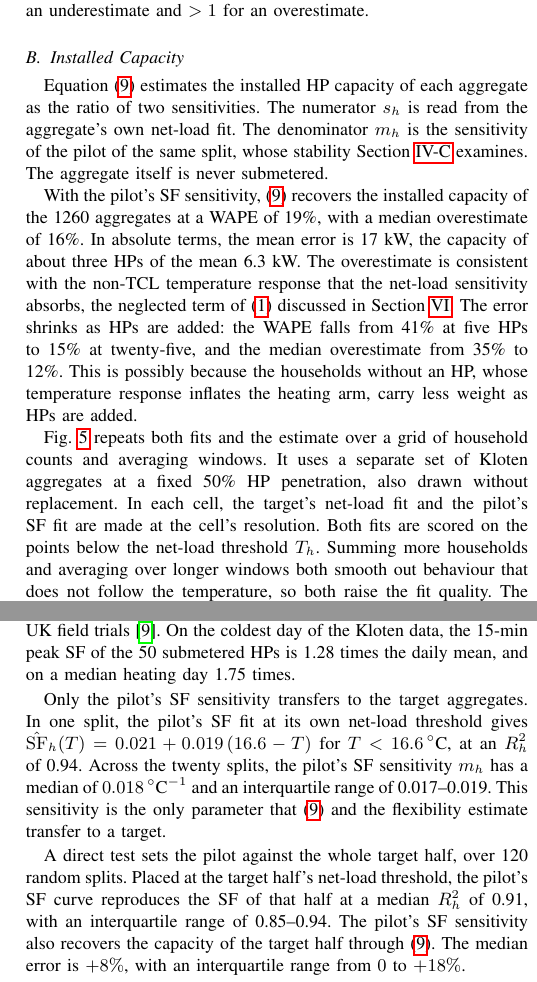
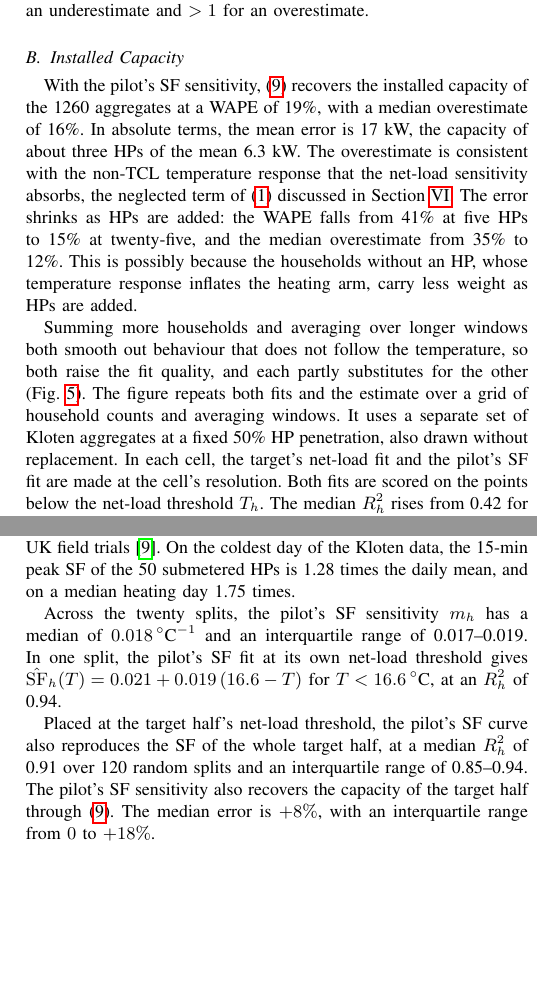
Before and after one commit to agouveia-kul/hp-sensitivity-paper, a LaTeX paper (paper/hp_sensitivity_overleaf.tex, which reads paper/content/body.tex): two parts of the columns of pages 7 and 8 of 12, joined at a grey line, cut so that both start at the same text, the shorter picture padded with empty space. Compiled offline with pdfLaTeX.

Commit message:
Openers: Sec. IV leads with results; restating paragraphs and the coldest-day flexibility sentence cut
Dropped numbers: coldest-day flexibility WAPE 21% and R2 0.73 (the temperature figure covers the coldest days).

Co-Authored-By: Claude Opus 5.5 <noreply@anthropic.com>

```diff
--- a/paper/content/body.tex
+++ b/paper/content/body.tex
@@ -395,8 +395,6 @@ so WAPE weights each aggregate by its true magnitude, not equally. A small aggre
 \subsection{Installed Capacity}
 \label{sec:res-capacity}
 
-Equation~\eqref{eq:capacity} estimates the installed HP capacity of each aggregate as the ratio of two sensitivities. The numerator $s_h$ is read from the aggregate's own net-load fit. The denominator $m_h$ is the sensitivity of the pilot of the same split, whose stability Section~\ref{sec:res-sf} examines. The aggregate itself is never submetered.
-
 With the pilot's SF sensitivity, \eqref{eq:capacity} recovers the installed capacity of the 1260 aggregates at a WAPE of 19\%, with a median overestimate of 16\%. In absolute terms, the mean error is 17~kW, the capacity of about three HPs of the mean 6.3~kW. The overestimate is consistent with the non-TCL temperature response that the net-load sensitivity absorbs, the neglected term of \eqref{eq:decomp} discussed in Section~\ref{sec:discussion}. The error shrinks as HPs are added: the WAPE falls from 41\% at five HPs to 15\% at twenty-five, and the median overestimate from 35\% to 12\%. This is possibly because the households without an HP, whose temperature response inflates the heating arm, carry less weight as HPs are added.
 
 \begin{figure*}[t]
@@ -406,7 +404,7 @@ With the pilot's SF sensitivity, \eqref{eq:capacity} recovers the installed capa
 \label{fig:aggregation}
 \end{figure*}
 
-Fig.~\ref{fig:aggregation} repeats both fits and the estimate over a grid of household counts and averaging windows. It uses a separate set of Kloten aggregates at a fixed 50\% HP penetration, also drawn without replacement. In each cell, the target's net-load fit and the pilot's SF fit are made at the cell's resolution. Both fits are scored on the points below the net-load threshold $T_h$. Summing more households and averaging over longer windows both smooth out behaviour that does not follow the temperature, so both raise the fit quality. The median $R^2_h$ rises from 0.42 for the net-load fit and 0.60 for the SF fit, at ten households and hourly resolution, to 0.91 and 0.95 at fifty households and daily resolution. The two forms of aggregation are, to some extent, substitutable: a coarser window recovers much of what a larger aggregate would.
+Summing more households and averaging over longer windows both smooth out behaviour that does not follow the temperature, so both raise the fit quality, and each partly substitutes for the other (Fig.~\ref{fig:aggregation}). The figure repeats both fits and the estimate over a grid of household counts and averaging windows. It uses a separate set of Kloten aggregates at a fixed 50\% HP penetration, also drawn without replacement. In each cell, the target's net-load fit and the pilot's SF fit are made at the cell's resolution. Both fits are scored on the points below the net-load threshold $T_h$. The median $R^2_h$ rises from 0.42 for the net-load fit and 0.60 for the SF fit, at ten households and hourly resolution, to 0.91 and 0.95 at fifty households and daily resolution.
 
 The capacity estimate depends far less on the averaging window. Along each row, its WAPE varies by at most 1.5 points, as both sensitivities of \eqref{eq:capacity} come from fits at the same resolution. The household count matters more. The WAPE falls from 19\% at ten households to between 12\% and 14\% at fifty, while the median overestimate stays between 9\% and 14\%. Five HPs among ten households give a WAPE of 19\%, against 41\% for five HPs across all household counts. This points to the HP penetration, rather than the HP count, as what drives the error. The daily mean, used throughout this paper, therefore suffices for the capacity estimate.
 
@@ -435,9 +433,9 @@ More HPs behind the meter do not shift these values but tighten them, as the int
 
 \input{tables/tab_sf}
 
-Only the pilot's SF sensitivity transfers to the target aggregates. In one split, the pilot's SF fit at its own net-load threshold gives $\hat{\mathrm{SF}}_h(T) = 0.021 + 0.019\,(16.6 - T)$ for $T<16.6\,^\circ$C, at an $R^2_h$ of 0.94. Across the twenty splits, the pilot's SF sensitivity $m_h$ has a median of $0.018\,^\circ$C$^{-1}$ and an interquartile range of 0.017--0.019. This sensitivity is the only parameter that \eqref{eq:capacity} and the flexibility estimate transfer to a target.
+Across the twenty splits, the pilot's SF sensitivity $m_h$ has a median of $0.018\,^\circ$C$^{-1}$ and an interquartile range of 0.017--0.019. In one split, the pilot's SF fit at its own net-load threshold gives $\hat{\mathrm{SF}}_h(T) = 0.021 + 0.019\,(16.6 - T)$ for $T<16.6\,^\circ$C, at an $R^2_h$ of 0.94.
 
-A direct test sets the pilot against the whole target half, over 120 random splits. Placed at the target half's net-load threshold, the pilot's SF curve reproduces the SF of that half at a median $R^2_h$ of 0.91, with an interquartile range of 0.85--0.94. The pilot's SF sensitivity also recovers the capacity of the target half through \eqref{eq:capacity}. The median error is $+8\%$, with an interquartile range from $0$ to $+18\%$.
+Placed at the target half's net-load threshold, the pilot's SF curve also reproduces the SF of the whole target half, at a median $R^2_h$ of 0.91 over 120 random splits and an interquartile range of 0.85--0.94. The pilot's SF sensitivity also recovers the capacity of the target half through \eqref{eq:capacity}. The median error is $+8\%$, with an interquartile range from $0$ to $+18\%$.
 
 The net-load sensitivity, in turn, grows with the installed capacity. Fig.~\ref{fig:slope-capacity} plots the fitted $s_h$ against the installed HP capacity across the aggregates, coloured by the number of HPs. The two track closely, at a Pearson correlation of 0.97, along a line through the origin of slope $0.020\,^\circ$C$^{-1}$. A steeper heating arm therefore signals more installed capacity, as Section~\ref{sec:fits-net} anticipated. This slope exceeds the pilot SF sensitivity by about 12\%, a first sign of the non-TCL temperature response that the net-load sensitivity absorbs.
 
@@ -451,4 +449,3 @@ The net-load sensitivity, in turn, grows with the installed capacity. Fig.~\ref{
 \subsection{Temperature-Driven Energy}
 \label{sec:res-energy}
 
-Equation~\eqref{eq:energy} needs only the net-load fit, so the energy is the one estimate that requires no pilot. On the days below the threshold, the estimate is compared against the submetered HP energy of each aggregate. Across the 1260 aggregates, the estimate reaches a WAPE of 9\% at a median ratio of 0.97. About 7\% of the annual HP energy falls in the dead band, most plausibly as domestic hot water \cite{Bru23}. Equation~\eqref{eq:energy} omits this energy by construction, so the annual ratio falls to 0.90. Integrating the fitted arm over the hourly temperature, rather than the daily mean, recovers part of this and lifts the annual ratio to 0.94. A day that crosses the threshold holds more heating-degree-hours than its mean implies. This temperature-driven energy is the baseline of the flexibility in Section~\ref{sec:res-flex}.
```
Also changed, not shown: paper/content/body.tex (9 more changed lines).
